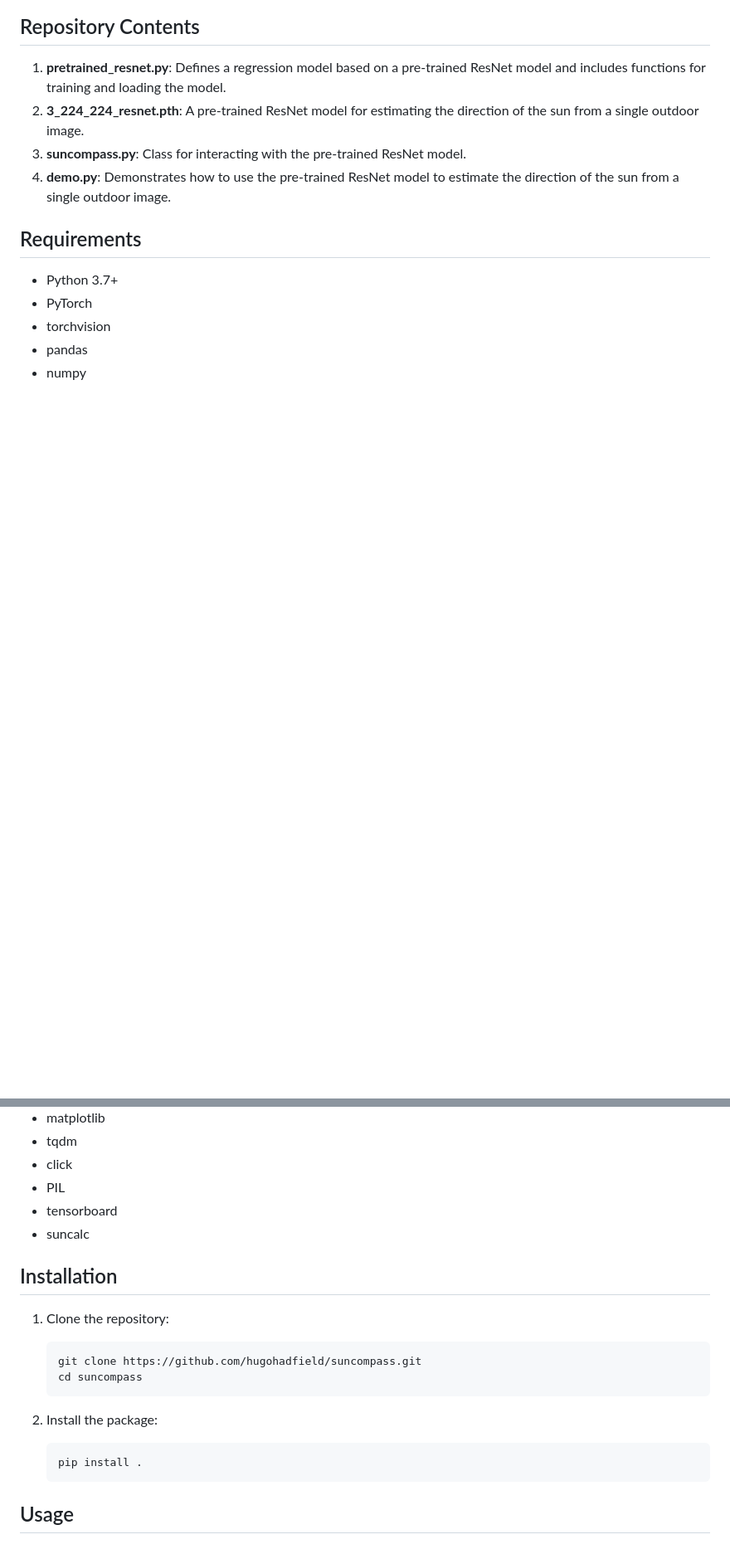
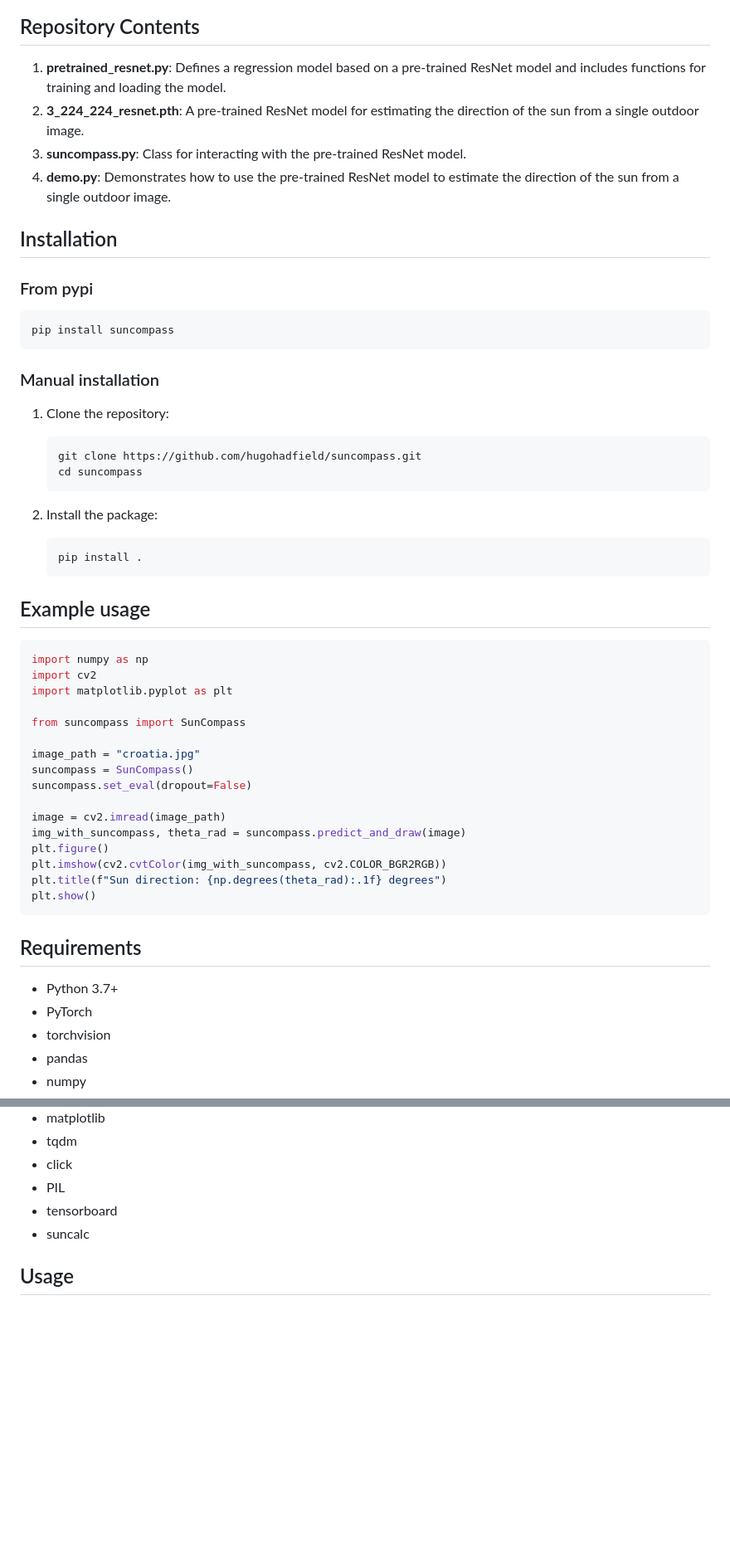
Before and after one commit to hugohadfield/suncompass, a Markdown page: README.md, 2 parts joined by grey strips. Shown at 83% size. Rendered like a GitHub page; blank space fills up the shorter version.

````diff
--- a/README.md
+++ b/README.md
@@ -9,6 +9,48 @@ This repository contains code for estimating the direction of the sun from a sin
 2. **3_224_224_resnet.pth**: A pre-trained ResNet model for estimating the direction of the sun from a single outdoor image.
 3. **suncompass.py**: Class for interacting with the pre-trained ResNet model.
 4. **demo.py**: Demonstrates how to use the pre-trained ResNet model to estimate the direction of the sun from a single outdoor image.
+
+## Installation
+
+### From pypi
+```sh
+pip install suncompass
+```
+
+### Manual installation
+
+1. Clone the repository:
+    ```sh
+    git clone https://github.com/hugohadfield/suncompass.git
+    cd suncompass
+    ```
+
+2. Install the package:
+    ```sh
+    pip install .
+    ```
+
+## Example usage
+
+```python
+import numpy as np
+import cv2
+import matplotlib.pyplot as plt
+
+from suncompass import SunCompass
+
+image_path = "croatia.jpg"
+suncompass = SunCompass()
+suncompass.set_eval(dropout=False)
+
+image = cv2.imread(image_path)
+img_with_suncompass, theta_rad = suncompass.predict_and_draw(image)
+plt.figure()
+plt.imshow(cv2.cvtColor(img_with_suncompass, cv2.COLOR_BGR2RGB))
+plt.title(f"Sun direction: {np.degrees(theta_rad):.1f} degrees")
+plt.show()
+```
+
 
 ## Requirements
 
@@ -23,19 +65,6 @@ This repository contains code for estimating the direction of the sun from a sin
 - PIL
 - tensorboard
 - suncalc
-
-## Installation
-
-1. Clone the repository:
-    ```sh
-    git clone https://github.com/hugohadfield/suncompass.git
-    cd suncompass
-    ```
-
-2. Install the package:
-    ```sh
-    pip install .
-    ```
 
 ## Usage
 
````
